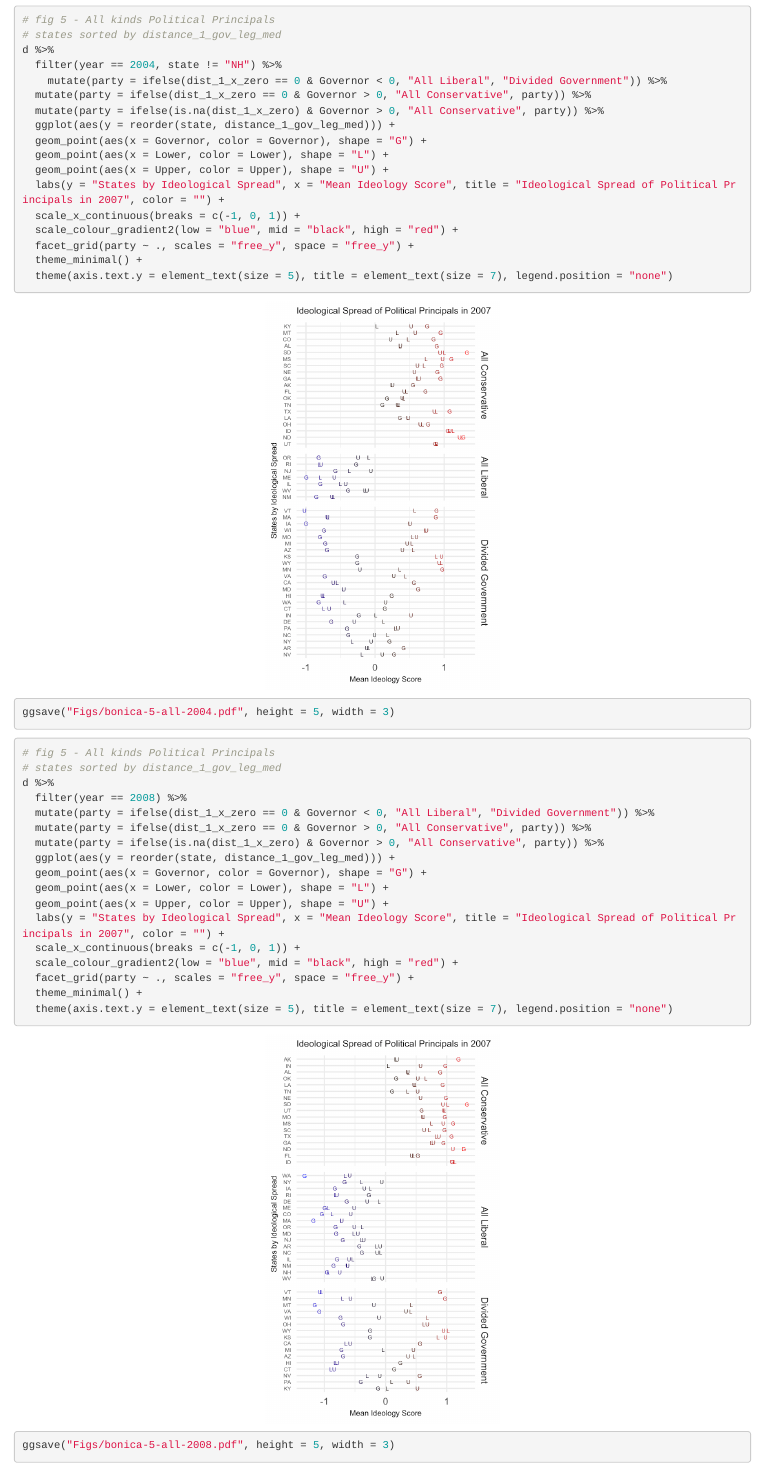
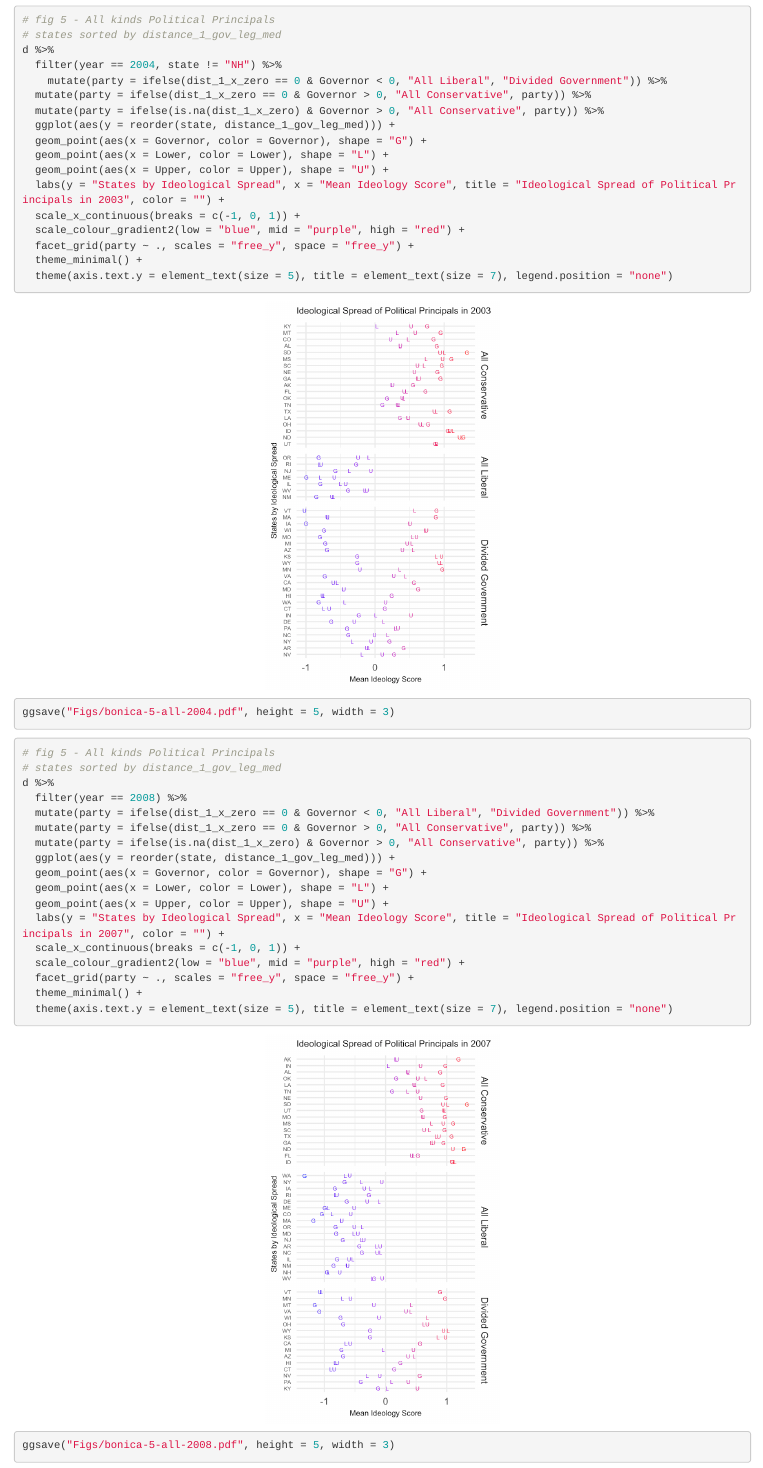
Before and after one commit to judgelord/state-level-DIME, an R Markdown document (state-level-DIME.Rmd): the page in a window 1100 px wide, from 3260 px down. The pictures show the output file state-level-DIME.html that the author committed with the source, opened offline.

Commit message:
remove mid color

```diff
--- a/state-level-DIME.Rmd
+++ b/state-level-DIME.Rmd
@@ -115,9 +115,9 @@ d %>%
   geom_point(aes(x = Governor, color = Governor), shape = "G") +
   geom_point(aes(x = Lower, color = Lower), shape = "L") +
   geom_point(aes(x = Upper, color = Upper), shape = "U") +
-  labs(y = "States by Ideological Spread", x = "Mean Ideology Score", title = "Ideological Spread of Political Principals in 2007", color = "") +
+  labs(y = "States by Ideological Spread", x = "Mean Ideology Score", title = "Ideological Spread of Political Principals in 2003", color = "") +
   scale_x_continuous(breaks = c(-1, 0, 1)) +
-  scale_colour_gradient2(low = "blue", mid = "black", high = "red") +
+  scale_colour_gradient2(low = "blue", mid = "purple", high = "red") +
   facet_grid(party ~ ., scales = "free_y", space = "free_y") +
   theme_minimal() +
   theme(axis.text.y = element_text(size = 5), title = element_text(size = 7), legend.position = "none")
@@ -138,7 +138,7 @@ d %>%
   geom_point(aes(x = Upper, color = Upper), shape = "U") +
   labs(y = "States by Ideological Spread", x = "Mean Ideology Score", title = "Ideological Spread of Political Principals in 2007", color = "") +
   scale_x_continuous(breaks = c(-1, 0, 1)) +
-  scale_colour_gradient2(low = "blue", mid = "black", high = "red") +
+  scale_colour_gradient2(low = "blue", mid = "purple", high = "red") +
   facet_grid(party ~ ., scales = "free_y", space = "free_y") +
   theme_minimal() +
   theme(axis.text.y = element_text(size = 5), title = element_text(size = 7), legend.position = "none")
```
Also changed, not shown: Figs/bonica-1-does-NOT-cross-0.pdf, Figs/bonica-2-does-cross-0.pdf, Figs/bonica-3-by-distance.pdf, Figs/bonica-4-alphabetical.pdf, Figs/bonica-5-all-2004-1.png, Figs/bonica-5-all-2004.pdf, Figs/bonica-5-all-2008-1.png, Figs/bonica-5-all-2008.pdf, state-level-DIME.html.
